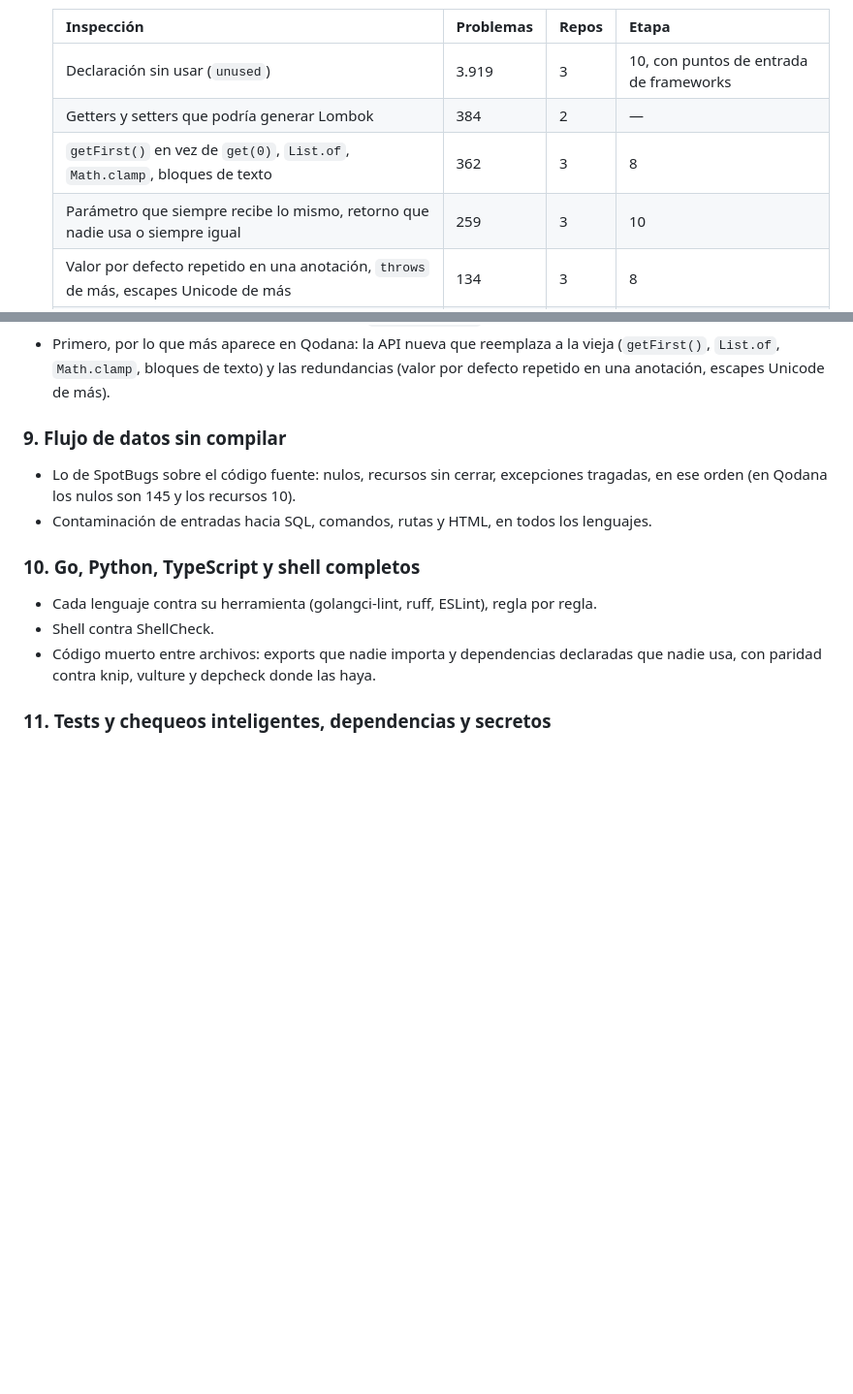
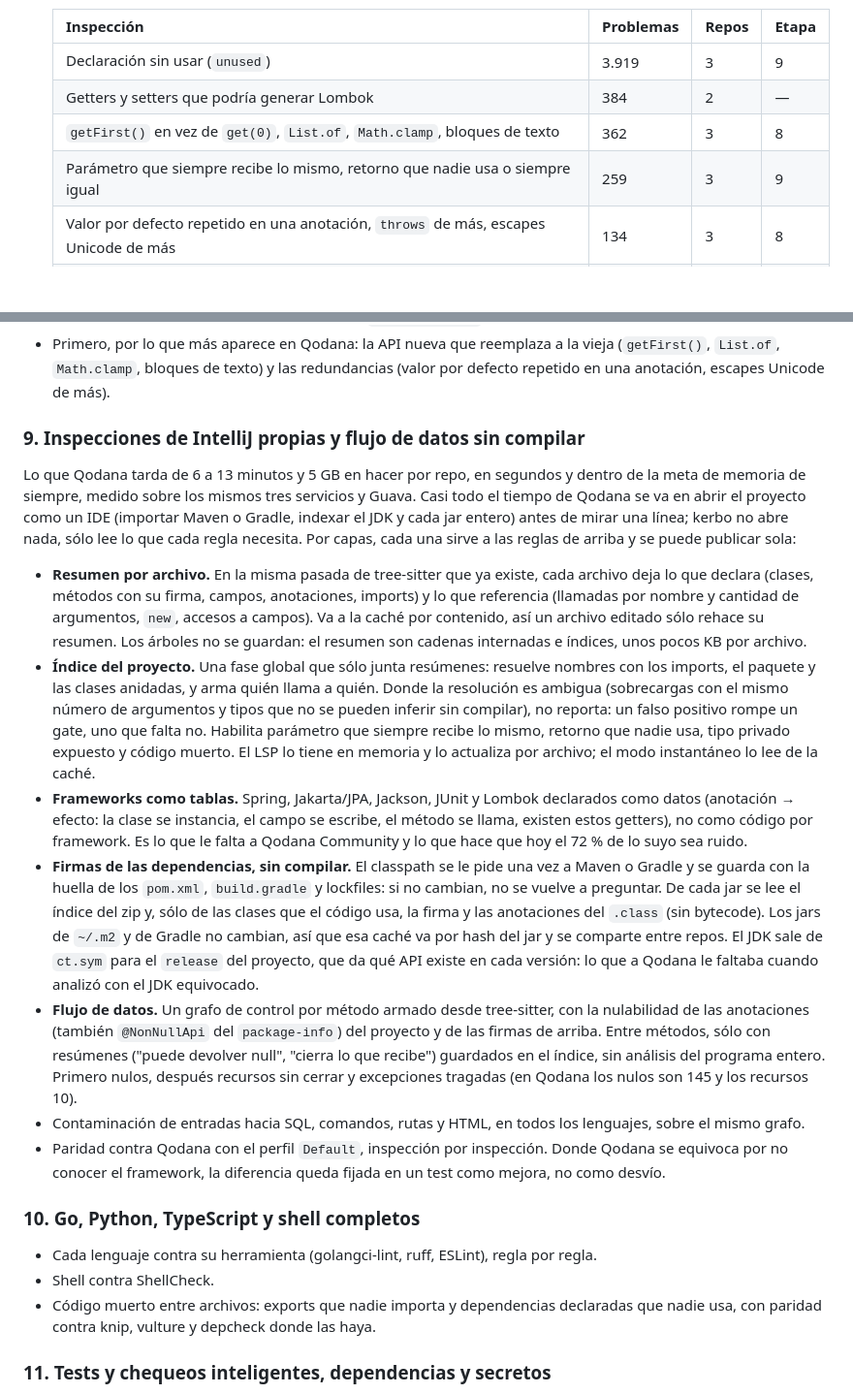
Before and after one commit to mati-caliz/kerbo, a Markdown page: ROADMAP.md, 2 parts joined by grey strips. Shown at 97% size. Drawn GitHub-style; blank space fills up the shorter version.

Commit message:
Hoja de ruta: inspecciones de IntelliJ propias en la etapa 9
Qodana tarda de 6 a 13 minutos y 5 GB por repo, casi todo abriendo el
proyecto como un IDE. La etapa 9 pasa a describir cómo hacerlo propio sin
compilar: resumen por archivo en la caché, índice del proyecto que sólo
junta resúmenes, frameworks como tablas de anotaciones, firmas de los jars
leídas a demanda con caché por hash y el JDK desde ct.sym, y flujo de datos
por método con resúmenes entre métodos. El código muerto y los parámetros
con valor fijo de Java pasan de la etapa 10 a la 9 porque usan ese índice.

Co-Authored-By: Claude Opus 5.5 <noreply@anthropic.com>

```diff
--- a/ROADMAP.md
+++ b/ROADMAP.md
@@ -152,10 +152,10 @@ En orden. Cada etapa se cierra con la paridad medida y los tests del caso que la
 
   | Inspección | Problemas | Repos | Etapa |
   |---|---|---|---|
-  | Declaración sin usar (`unused`) | 3.919 | 3 | 10, con puntos de entrada de frameworks |
+  | Declaración sin usar (`unused`) | 3.919 | 3 | 9 |
   | Getters y setters que podría generar Lombok | 384 | 2 | — |
   | `getFirst()` en vez de `get(0)`, `List.of`, `Math.clamp`, bloques de texto | 362 | 3 | 8 |
-  | Parámetro que siempre recibe lo mismo, retorno que nadie usa o siempre igual | 259 | 3 | 10 |
+  | Parámetro que siempre recibe lo mismo, retorno que nadie usa o siempre igual | 259 | 3 | 9 |
   | Valor por defecto repetido en una anotación, `throws` de más, escapes Unicode de más | 134 | 3 | 8 |
   | Anotaciones de nulabilidad que no coinciden con el método que redefinen | 86 | 3 | 9 |
   | Nulos y flujo de datos (`DataFlowIssue`, `Optional.get()` sin chequear, `ConstantValue`) | 59 | 3 | 9 |
@@ -328,11 +328,46 @@ En orden. Cada etapa se cierra con la paridad medida y los tests del caso que la
   (`getFirst()`, `List.of`, `Math.clamp`, bloques de texto) y las redundancias (valor por defecto
   repetido en una anotación, escapes Unicode de más).
 
-### 9. Flujo de datos sin compilar
+### 9. Inspecciones de IntelliJ propias y flujo de datos sin compilar
 
-- Lo de SpotBugs sobre el código fuente: nulos, recursos sin cerrar, excepciones tragadas, en
-  ese orden (en Qodana los nulos son 145 y los recursos 10).
-- Contaminación de entradas hacia SQL, comandos, rutas y HTML, en todos los lenguajes.
+Lo que Qodana tarda de 6 a 13 minutos y 5 GB en hacer por repo, en segundos y dentro de la meta
+de memoria de siempre, medido sobre los mismos tres servicios y Guava. Casi todo el tiempo de
+Qodana se va en abrir el proyecto como un IDE (importar Maven o Gradle, indexar el JDK y cada
+jar entero) antes de mirar una línea; kerbo no abre nada, sólo lee lo que cada regla necesita.
+Por capas, cada una sirve a las reglas de arriba y se puede publicar sola:
+
+- **Resumen por archivo.** En la misma pasada de tree-sitter que ya existe, cada archivo deja lo
+  que declara (clases, métodos con su firma, campos, anotaciones, imports) y lo que referencia
+  (llamadas por nombre y cantidad de argumentos, `new`, accesos a campos). Va a la caché por
+  contenido, así un archivo editado sólo rehace su resumen. Los árboles no se guardan: el
+  resumen son cadenas internadas e índices, unos pocos KB por archivo.
+- **Índice del proyecto.** Una fase global que sólo junta resúmenes: resuelve nombres con los
+  imports, el paquete y las clases anidadas, y arma quién llama a quién. Donde la resolución es
+  ambigua (sobrecargas con el mismo número de argumentos y tipos que no se pueden inferir sin
+  compilar), no reporta: un falso positivo rompe un gate, uno que falta no. Habilita parámetro
+  que siempre recibe lo mismo, retorno que nadie usa, tipo privado expuesto y código muerto.
+  El LSP lo tiene en memoria y lo actualiza por archivo; el modo instantáneo lo lee de la caché.
+- **Frameworks como tablas.** Spring, Jakarta/JPA, Jackson, JUnit y Lombok declarados como datos
+  (anotación → efecto: la clase se instancia, el campo se escribe, el método se llama, existen
+  estos getters), no como código por framework. Es lo que le falta a Qodana Community y lo que
+  hace que hoy el 72 % de lo suyo sea ruido.
+- **Firmas de las dependencias, sin compilar.** El classpath se le pide una vez a Maven o Gradle y
+  se guarda con la huella de los `pom.xml`, `build.gradle` y lockfiles: si no cambian, no se
+  vuelve a preguntar. De cada jar se lee el índice del zip y, sólo de las clases que el código
+  usa, la firma y las anotaciones del `.class` (sin bytecode). Los jars de `~/.m2` y de Gradle no
+  cambian, así que esa caché va por hash del jar y se comparte entre repos. El JDK sale de
+  `ct.sym` para el `release` del proyecto, que da qué API existe en cada versión: lo que a Qodana
+  le faltaba cuando analizó con el JDK equivocado.
+- **Flujo de datos.** Un grafo de control por método armado desde tree-sitter, con la nulabilidad
+  de las anotaciones (también `@NonNullApi` del `package-info`) del proyecto y de las firmas de
+  arriba. Entre métodos, sólo con resúmenes ("puede devolver null", "cierra lo que recibe")
+  guardados en el índice, sin análisis del programa entero. Primero nulos, después recursos sin
+  cerrar y excepciones tragadas (en Qodana los nulos son 145 y los recursos 10).
+- Contaminación de entradas hacia SQL, comandos, rutas y HTML, en todos los lenguajes, sobre el
+  mismo grafo.
+- Paridad contra Qodana con el perfil `Default`, inspección por inspección. Donde Qodana se
+  equivoca por no conocer el framework, la diferencia queda fijada en un test como mejora, no
+  como desvío.
 
 ### 10. Go, Python, TypeScript y shell completos
 
```
